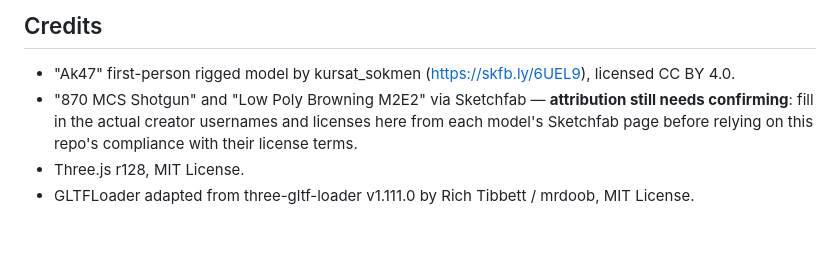
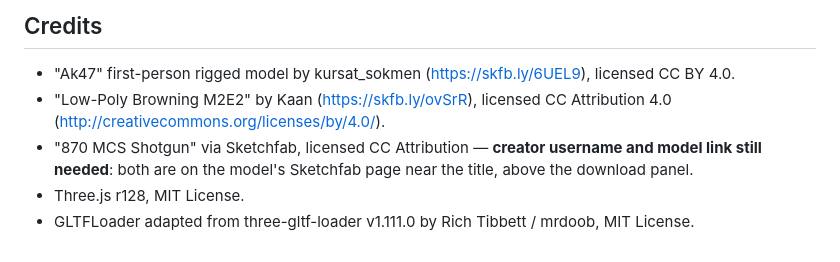
Before and after one commit to ALAKH-BEST/BulletFall, a Markdown page: README.md, the part around the change. GitHub-like rendering.

Commit message:
Credit the Browning M2E2 model's creator
Co-Authored-By: Claude Sonnet 5 <noreply@anthropic.com>
Claude-Session: https://claude.ai/code/session_015cwfDQqg6bByBfwKU1iBJq

```diff
--- a/README.md
+++ b/README.md
@@ -41,6 +41,7 @@ This used to be one single ~18.8MB HTML file with the AK47 model embedded inline
 ## Credits
 
 - "Ak47" first-person rigged model by kursat_sokmen (https://skfb.ly/6UEL9), licensed CC BY 4.0.
-- "870 MCS Shotgun" and "Low Poly Browning M2E2" via Sketchfab — **attribution still needs confirming**: fill in the actual creator usernames and licenses here from each model's Sketchfab page before relying on this repo's compliance with their license terms.
+- "Low-Poly Browning M2E2" by Kaan (https://skfb.ly/ovSrR), licensed CC Attribution 4.0 (http://creativecommons.org/licenses/by/4.0/).
+- "870 MCS Shotgun" via Sketchfab, licensed CC Attribution — **creator username and model link still needed**: both are on the model's Sketchfab page near the title, above the download panel.
 - Three.js r128, MIT License.
 - GLTFLoader adapted from three-gltf-loader v1.111.0 by Rich Tibbett / mrdoob, MIT License.
```
